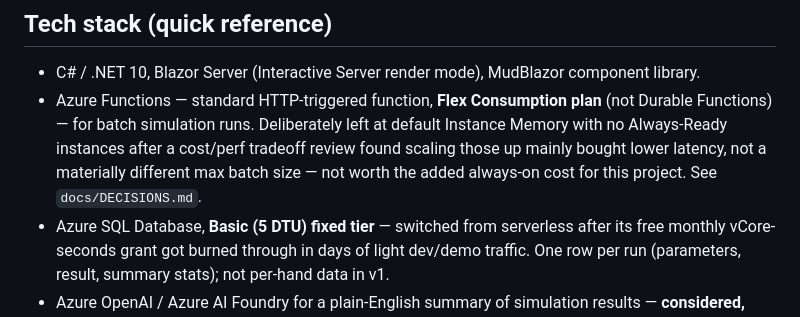
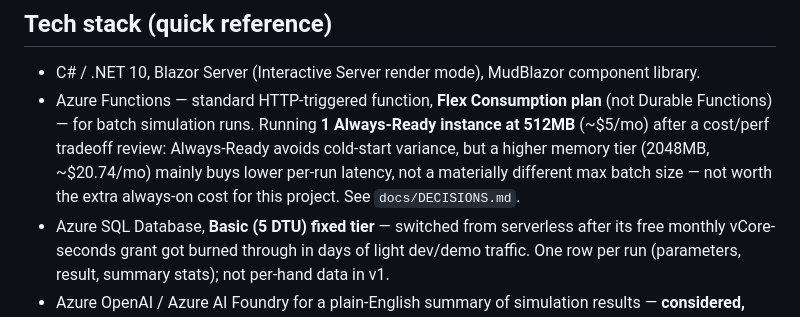
Before and after one commit to boulderkc/blackjack-streak-simulator, a Markdown page: CLAUDE.md, the part around the change. GitHub-like rendering.

```diff
--- a/CLAUDE.md
+++ b/CLAUDE.md
@@ -56,7 +56,7 @@ Operational rules and domain context for AI-assisted work in this repo. Keep thi
 ## Tech stack (quick reference)
 
 - C# / .NET 10, Blazor Server (Interactive Server render mode), MudBlazor component library.
-- Azure Functions — standard HTTP-triggered function, **Flex Consumption plan** (not Durable Functions) — for batch simulation runs. Deliberately left at default Instance Memory with no Always-Ready instances after a cost/perf tradeoff review found scaling those up mainly bought lower latency, not a materially different max batch size — not worth the added always-on cost for this project. See `docs/DECISIONS.md`.
+- Azure Functions — standard HTTP-triggered function, **Flex Consumption plan** (not Durable Functions) — for batch simulation runs. Running **1 Always-Ready instance at 512MB** (~$5/mo) after a cost/perf tradeoff review: Always-Ready avoids cold-start variance, but a higher memory tier (2048MB, ~$20.74/mo) mainly buys lower per-run latency, not a materially different max batch size — not worth the extra always-on cost for this project. See `docs/DECISIONS.md`.
 - Azure SQL Database, **Basic (5 DTU) fixed tier** — switched from serverless after its free monthly vCore-seconds grant got burned through in days of light dev/demo traffic. One row per run (parameters, result, summary stats); not per-hand data in v1.
 - Azure OpenAI / Azure AI Foundry for a plain-English summary of simulation results — **considered, decided against**; see `docs/DECISIONS.md`, "Why Azure OpenAI was considered, and ultimately not built."
 - Azure DevOps for CI/CD (`azure-pipelines.yml`, live and building on every push to `main`).
```
Also changed, not shown: docs/DECISIONS.md (+6 -4 lines).
